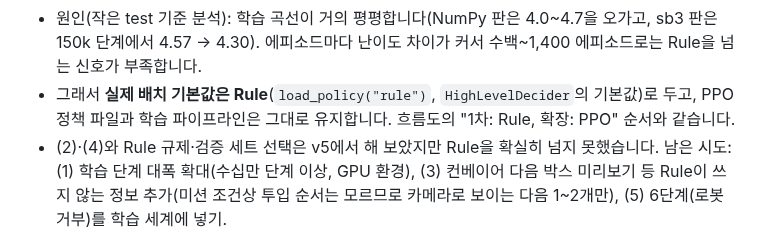
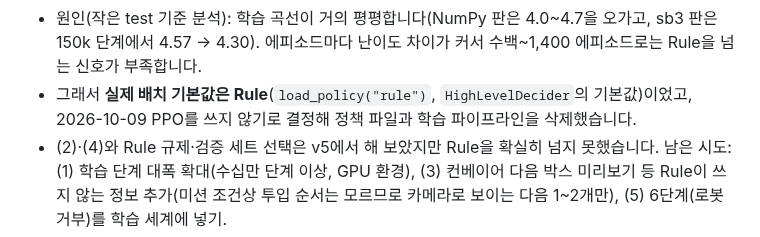
Before and after one commit to dlwotjd1289-cloud/dlwotjd1289-cloud, a Markdown page: docs/taehyeon/highlevel.md, the part around the change. Drawn GitHub-style.

```diff
--- a/docs/taehyeon/highlevel.md
+++ b/docs/taehyeon/highlevel.md
@@ -104,7 +104,7 @@ v5를 원래 test 27 에피소드에 돌리면 Rule 대비 +0.09(6 / 9 / 12, p =
   sb3-contrib 판도 같습니다: sb3 − Rule = +0.14 팔레트(10 개선 / 3 같음 / 14 악화, p = 0.54). 학습 중 팔레트 수는 4.57 → 4.30으로 조금 줄었지만 Rule(4.09)에는 못 미칩니다.
   리뷰 수정 전 세계에서는 PPO가 −0.05였지만 그것도 유의하지 않았습니다(p = 0.21).
 - 원인(작은 test 기준 분석): 학습 곡선이 거의 평평합니다(NumPy 판은 4.0~4.7을 오가고, sb3 판은 150k 단계에서 4.57 → 4.30). 에피소드마다 난이도 차이가 커서 수백~1,400 에피소드로는 Rule을 넘는 신호가 부족합니다.
-- 그래서 **실제 배치 기본값은 Rule**(`load_policy("rule")`, `HighLevelDecider`의 기본값)로 두고, PPO 정책 파일과 학습 파이프라인은 그대로 유지합니다. 흐름도의 "1차: Rule, 확장: PPO" 순서와 같습니다.
+- 그래서 **실제 배치 기본값은 Rule**(`load_policy("rule")`, `HighLevelDecider`의 기본값)이었고, 2026-10-09 PPO를 쓰지 않기로 결정해 정책 파일과 학습 파이프라인을 삭제했습니다.
 - (2)·(4)와 Rule 규제·검증 세트 선택은 v5에서 해 보았지만 Rule을 확실히 넘지 못했습니다. 남은 시도: (1) 학습 단계 대폭 확대(수십만 단계 이상, GPU 환경), (3) 컨베이어 다음 박스 미리보기 등 Rule이 쓰지 않는 정보 추가(미션 조건상 투입 순서는 모르므로 카메라로 보이는 다음 1~2개만), (5) 6단계(로봇 거부)를 학습 세계에 넣기.
 - 이전 결과: `per_box` 기준(`reports/per_box_2026-10-08/`), 모방 없이 PPO만 학습(`reports/highlevel_train_log_scratch.jsonl`, 개선 없음).
 - 모든 정책·모든 위치 결정 방식에서 Hard Mask 위반·안전 이슈 0건입니다(마스크가 구조적으로 보장).
```
Also changed, not shown: docs/taehyeon/README.md (+1 -1 lines).
